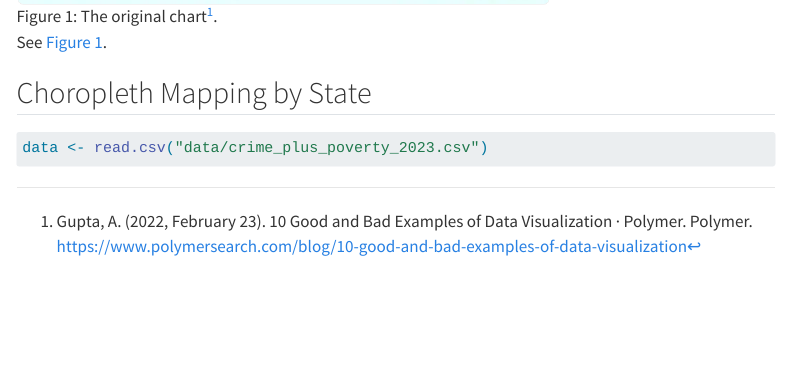
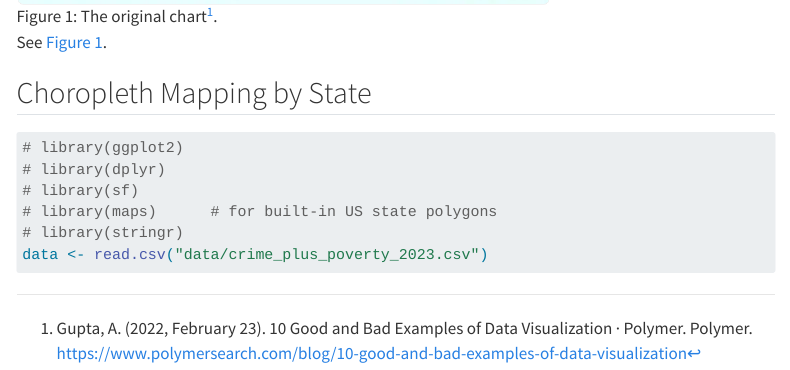
Before and after one commit to jonathanwilsonami/stat-515, a Quarto document (projects/crime-and-poverty.qmd): the page in a window 1100 px wide, from 700 px down. Rendered offline with R 4.5, knitr and Pandoc in place of Quarto, with nearby package versions; menus at the side of the page are left out.

Commit message:
update Rpofile

````diff
--- a/_quarto.yml
+++ b/_quarto.yml
@@ -1,7 +1,7 @@
 project:
   type: website
   output-dir: docs
-  execute-dir: project
+  execute-dir: project # Sets your root directory
   resources:
     - images/**
     - data/**
--- a/projects/crime-and-poverty.qmd
+++ b/projects/crime-and-poverty.qmd
@@ -30,7 +30,14 @@ See @fig-original.
 
 ## Choropleth Mapping by State
 
+
 ```{r}
+
+# library(ggplot2)
+# library(dplyr)
+# library(sf)
+# library(maps)      # for built-in US state polygons
+# library(stringr)
 data <- read.csv("data/crime_plus_poverty_2023.csv")
 
 
````
Also changed, not shown: docs/search.json, 7 other files.
